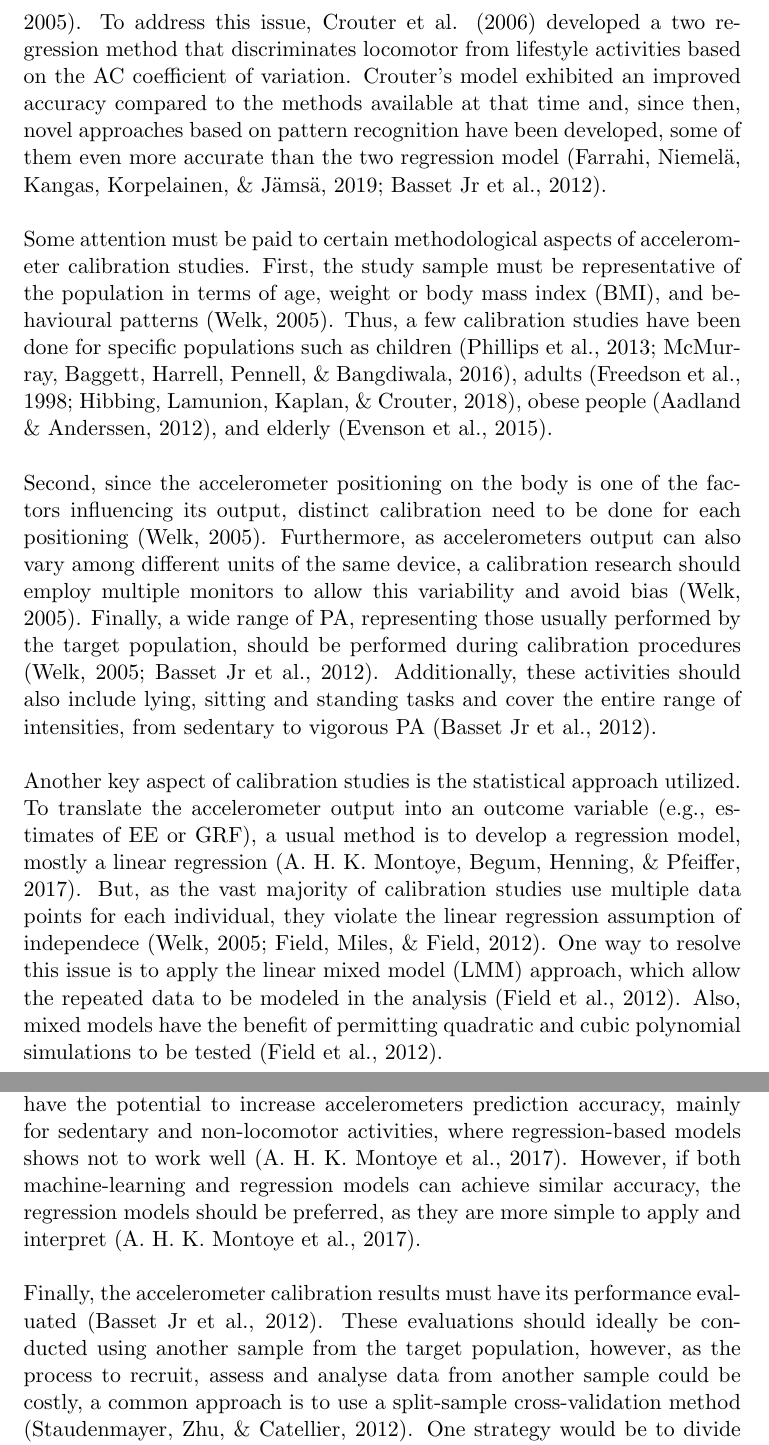
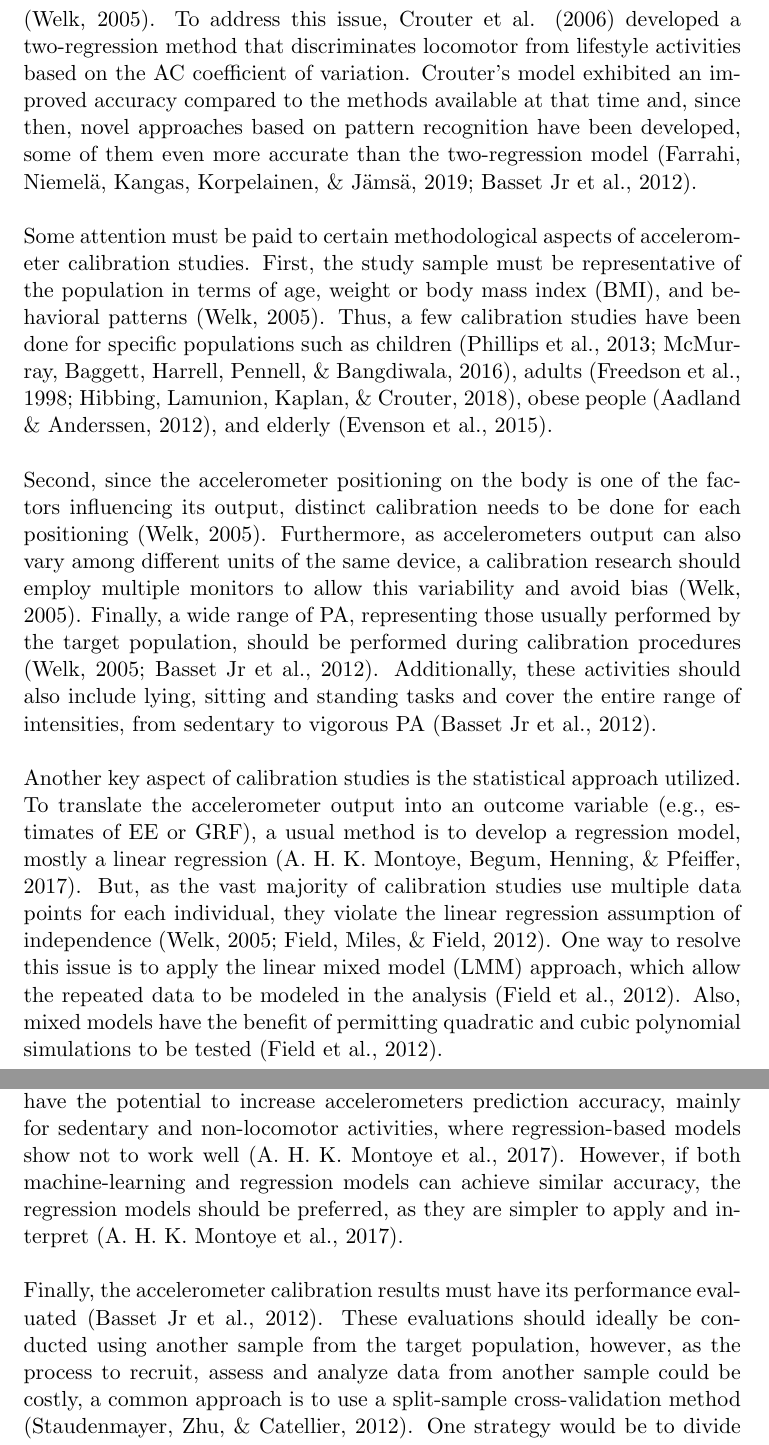
Before and after one commit to verasls/MSc_dissertation, a LaTeX document (lit_review/doc/lit_review.tex): two parts of pages 6 and 7 of 12, joined at a grey line, cut so that both start at the same text. Compiled offline with pdfLaTeX.

Commit message:
Minor corrections

```diff
--- a/lit_review/doc/lit_review.tex
+++ b/lit_review/doc/lit_review.tex
@@ -55,17 +55,17 @@ Initial calibration research utilized controlled laboratory studies to evaluate
 
 Because locomotor activities are not the only tasks performed on daily living, laboratory research fails to provide a true evaluation of how well accelerometers perform under real-world conditions \cite{Welk_2005}. Thus, many studies have also assessed accelerometers validity using free-living activities in their test protocol. These studies usually include in their procedures a variety of sedentary activities (e.g., lying down, sitting, reading), lifestyle activities (e.g., sweeping, laundering, stair climbing), and exercise activities (e.g., cycling, jumping jacks, squatting) along with locomotor activities \cite{Montoye_2015, Montoye_2016b}. \\
 
-Despite the benefit of including activities that represent more accurately real-world conditions, studies that utilized free-living activities have to consider that the relationship between the accelerometer output and the criterion measure for these activities is so different than for locomotor activities that a single regression equation may not fully characterise the data \cite{Welk_2005}. To address this issue, Crouter et al. \citeyear{Crouter_2006} developed a two regression method that discriminates locomotor from lifestyle activities based on the AC coefficient of variation. Crouter's model exhibited an improved accuracy compared to the methods available at that time and, since then, novel approaches based on pattern recognition have been developed, some of them even more accurate than the two regression model \cite{Farrahi_2019, Basset_2012}. \\
+Despite the benefit of including activities that represent more accurately real-world conditions, studies that utilized free-living activities have to consider that the relationship between the accelerometer output and the criterion measure for these activities is so different than for locomotor activities that a single regression equation may not fully characterize the data \cite{Welk_2005}. To address this issue, Crouter et al. \citeyear{Crouter_2006} developed a two-regression method that discriminates locomotor from lifestyle activities based on the AC coefficient of variation. Crouter's model exhibited an improved accuracy compared to the methods available at that time and, since then, novel approaches based on pattern recognition have been developed, some of them even more accurate than the two-regression model \cite{Farrahi_2019, Basset_2012}. \\
 
-Some attention must be paid to certain methodological aspects of accelerometer calibration studies. First, the study sample must be representative of the population in terms of age, weight or body mass index (BMI), and behavioural patterns \cite{Welk_2005}. Thus, a few calibration studies have been done for specific populations such as children \cite{Phillips_2013, McMurray_2016}, adults \cite{Freedson_1998, Hibbing_2018}, obese people \cite{Aadland_2012}, and elderly \cite{Evenson_2015}. \\
+Some attention must be paid to certain methodological aspects of accelerometer calibration studies. First, the study sample must be representative of the population in terms of age, weight or body mass index (BMI), and behavioral patterns \cite{Welk_2005}. Thus, a few calibration studies have been done for specific populations such as children \cite{Phillips_2013, McMurray_2016}, adults \cite{Freedson_1998, Hibbing_2018}, obese people \cite{Aadland_2012}, and elderly \cite{Evenson_2015}. \\
 
-Second, since the accelerometer positioning on the body is one of the factors influencing its output, distinct calibration need to be done for each positioning \cite{Welk_2005}. Furthermore, as accelerometers output can also vary among different units of the same device, a calibration research should employ multiple monitors to allow this variability and avoid bias \cite{Welk_2005}. Finally, a wide range of PA, representing those usually performed by the target population, should be performed during calibration procedures \cite{Welk_2005, Basset_2012}. Additionally, these activities should also include lying, sitting and standing tasks and cover the entire range of intensities, from sedentary to vigorous PA \cite{Basset_2012}. \\
+Second, since the accelerometer positioning on the body is one of the factors influencing its output, distinct calibration needs to be done for each positioning \cite{Welk_2005}. Furthermore, as accelerometers output can also vary among different units of the same device, a calibration research should employ multiple monitors to allow this variability and avoid bias \cite{Welk_2005}. Finally, a wide range of PA, representing those usually performed by the target population, should be performed during calibration procedures \cite{Welk_2005, Basset_2012}. Additionally, these activities should also include lying, sitting and standing tasks and cover the entire range of intensities, from sedentary to vigorous PA \cite{Basset_2012}. \\
 
-Another key aspect of calibration studies is the statistical approach utilized. To translate the accelerometer output into an outcome variable (e.g., estimates of EE or GRF), a usual method is to develop a regression model, mostly a linear regression \cite{Montoye_2017}. But, as the vast majority of calibration studies use multiple data points for each individual, they violate the linear regression assumption of independece \cite{Welk_2005, Field_2012}. One way to resolve this issue is to apply the linear mixed model (LMM) approach, which allow the repeated data to be modeled in the analysis \cite{Field_2012}. Also, mixed models have the benefit of permitting quadratic and cubic polynomial simulations to be tested \cite{Field_2012}. \\
+Another key aspect of calibration studies is the statistical approach utilized. To translate the accelerometer output into an outcome variable (e.g., estimates of EE or GRF), a usual method is to develop a regression model, mostly a linear regression \cite{Montoye_2017}. But, as the vast majority of calibration studies use multiple data points for each individual, they violate the linear regression assumption of independence \cite{Welk_2005, Field_2012}. One way to resolve this issue is to apply the linear mixed model (LMM) approach, which allow the repeated data to be modeled in the analysis \cite{Field_2012}. Also, mixed models have the benefit of permitting quadratic and cubic polynomial simulations to be tested \cite{Field_2012}. \\
 
-The advantages provided by the application of mixed models have made a significant contribution to the calibration studies, but nowadays more advanced methods are gaining popularity, such as machine-learning techniques \cite{Montoye_2017, Troiano_2014}. These techniques have the ability to model not just the accelerometer output, but to use statistical summaries of the data in time and frequency domains to describe more thoroughly the acceleration pattern \cite{Staudenmayer_2015, Farrahi_2019}. Thus, machine-learning techniques have the potential to increase accelerometers prediction accuracy, mainly for sedentary and non-locomotor activities, where regression-based models shows not to work well \cite{Montoye_2017}. However, if both machine-learning and regression models can achieve similar accuracy, the regression models should be preferred, as they are more simple to apply and interpret \cite{Montoye_2017}. \\
+The advantages provided by the application of mixed models have made a significant contribution to the calibration studies, but nowadays more advanced methods are gaining popularity, such as machine-learning techniques \cite{Montoye_2017, Troiano_2014}. These techniques have the ability to model not just the accelerometer output, but to use statistical summaries of the data in time and frequency domains to describe more thoroughly the acceleration pattern \cite{Staudenmayer_2015, Farrahi_2019}. Thus, machine-learning techniques have the potential to increase accelerometers prediction accuracy, mainly for sedentary and non-locomotor activities, where regression-based models show not to work well \cite{Montoye_2017}. However, if both machine-learning and regression models can achieve similar accuracy, the regression models should be preferred, as they are simpler to apply and interpret \cite{Montoye_2017}. \\
 
-Finally, the accelerometer calibration results must have its performance evaluated \cite{Basset_2012}. These evaluations should ideally be conducted using another sample from the target population, however, as the process to recruit, assess and analyse data from another sample could be costly, a common approach is to use a split-sample cross-validation method \cite{Staudenmayer_2012}. One strategy would be to divide the study sample in two parts, one for calibration and another for cross-validation, but this could be a problem particularly when dealing with small sample sizes \cite{Staudenmayer_2012}. A procedure to overcome this situation is the leave-one-out cross-validation (LOOCV), in which one participant's data is separated in a testing dataset, with the remaining participants in the training dataset \cite{Staudenmayer_2012}. This procedure is repeated until each participant is used in the testing dataset. \\
+Finally, the accelerometer calibration results must have its performance evaluated \cite{Basset_2012}. These evaluations should ideally be conducted using another sample from the target population, however, as the process to recruit, assess and analyze data from another sample could be costly, a common approach is to use a split-sample cross-validation method \cite{Staudenmayer_2012}. One strategy would be to divide the study sample in two parts, one for calibration and another for cross-validation, but this could be a problem particularly when dealing with small sample sizes \cite{Staudenmayer_2012}. A procedure to overcome this situation is the leave-one-out cross-validation (LOOCV), in which one participant's data is separated in a testing dataset, with the remaining participants in the training dataset \cite{Staudenmayer_2012}. This procedure is repeated until each participant is used in the testing dataset. \\
 
 \pagebreak
 
```
Also changed, not shown: lit_review/doc/lit_review.tex (2 more changed lines).
